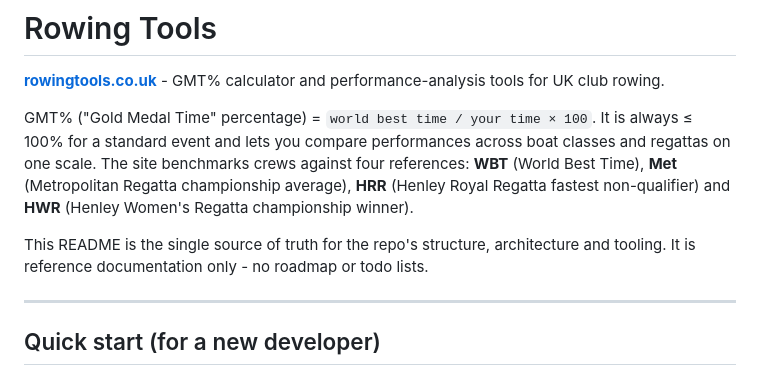
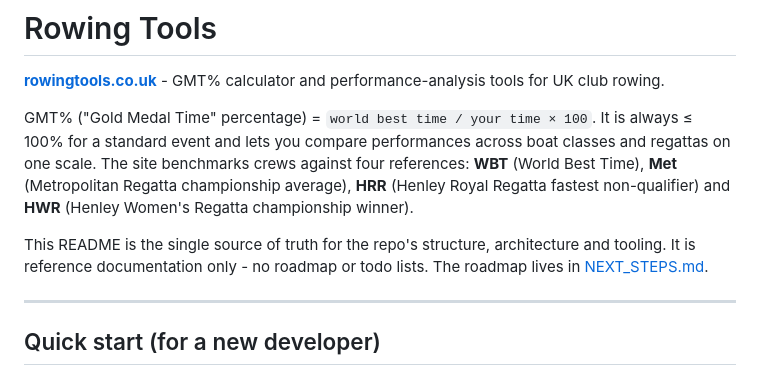
Before and after one commit to peterocall101/RowingTools, a Markdown page: README.md, the part around the change. Drawn GitHub-style.

Commit message:
docs: add roadmap reference to README and create NEXT_STEPS for project planning

```diff
--- a/README.md
+++ b/README.md
@@ -4,7 +4,7 @@
 
 GMT% ("Gold Medal Time" percentage) = `world best time / your time × 100`. It is always ≤ 100% for a standard event and lets you compare performances across boat classes and regattas on one scale. The site benchmarks crews against four references: **WBT** (World Best Time), **Met** (Metropolitan Regatta championship average), **HRR** (Henley Royal Regatta fastest non-qualifier) and **HWR** (Henley Women's Regatta championship winner).
 
-This README is the single source of truth for the repo's structure, architecture and tooling. It is reference documentation only - no roadmap or todo lists.
+This README is the single source of truth for the repo's structure, architecture and tooling. It is reference documentation only - no roadmap or todo lists. The roadmap lives in [NEXT_STEPS.md](NEXT_STEPS.md).
 
 ---
 
```
Also changed, not shown: NEXT_STEPS.md (added, +195 -0 lines).
